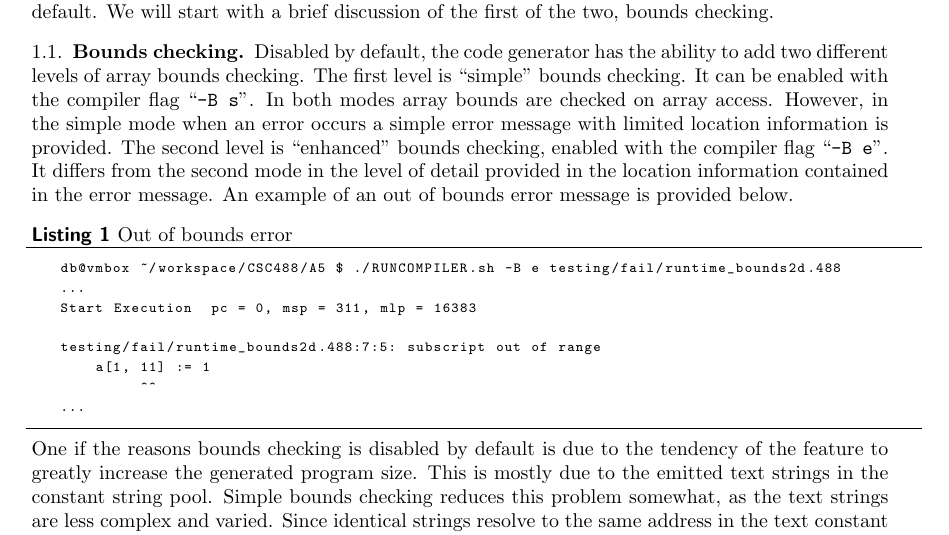
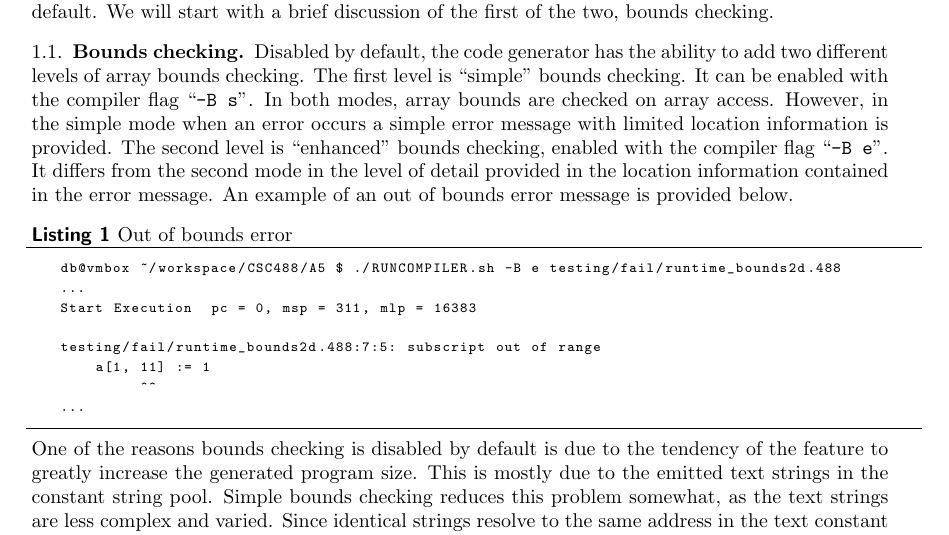
Before and after one commit to d-b/CSC488, a LaTeX paper (A5/doc/CODEGEN.tex): part of page 2 of 4, cut so that both start at the same text. Compiled offline with pdfLaTeX.

Commit message:
minor fixes

```diff
--- a/A5/doc/CODEGEN.tex
+++ b/A5/doc/CODEGEN.tex
@@ -86,7 +86,7 @@ We will start with a brief discussion of the first of the two, bounds checking.
 \subsection{Bounds checking}
 Disabled by default, the code generator has the ability to add two different levels of array bounds
 checking. The first level is ``simple'' bounds checking. It can be enabled with the compiler flag
-``\texttt{-B s}''. In both modes array bounds are checked on array access. However, in the simple
+``\texttt{-B s}''. In both modes, array bounds are checked on array access. However, in the simple
 mode when an error occurs a simple error message with limited location information is provided. The
 second level is ``enhanced'' bounds checking, enabled with the compiler flag ``\texttt{-B e}''. It
 differs from the second mode in the level of detail provided in the location information contained
@@ -101,7 +101,7 @@ testing/fail/runtime_bounds2d.488:7:5: subscript out of range
          ^^
 ...
 \end{lstlisting}
-One if the reasons bounds checking is disabled by default is due to the tendency of the feature to
+One of the reasons bounds checking is disabled by default is due to the tendency of the feature to
 greatly increase the generated program size. This is mostly due to the emitted text strings in the
 constant string pool. Simple bounds checking reduces this problem somewhat, as the text strings are
 less complex and varied. Since identical strings resolve to the same address in the text constant
```
Also changed, not shown: A5/doc/CODEGEN.pdf, 2 other files.
